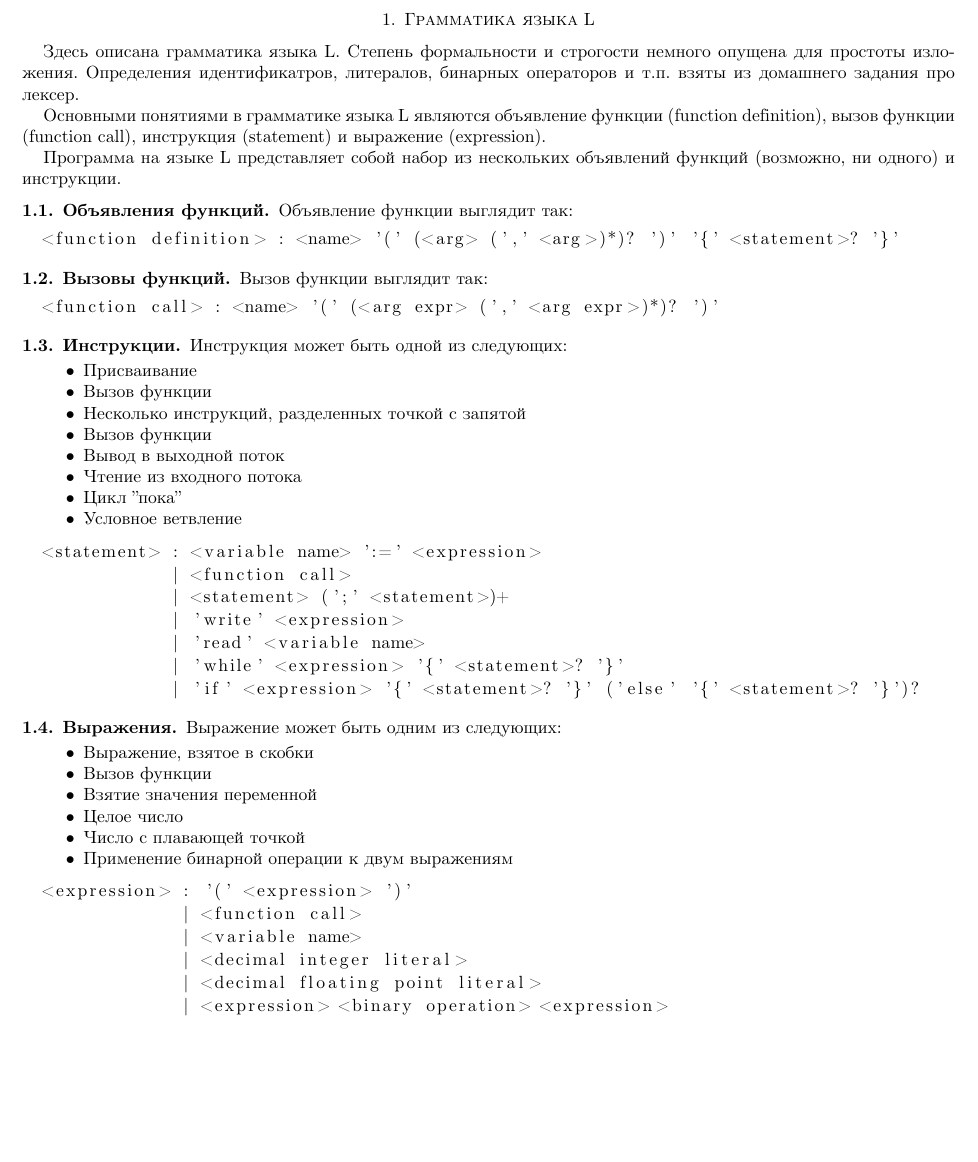
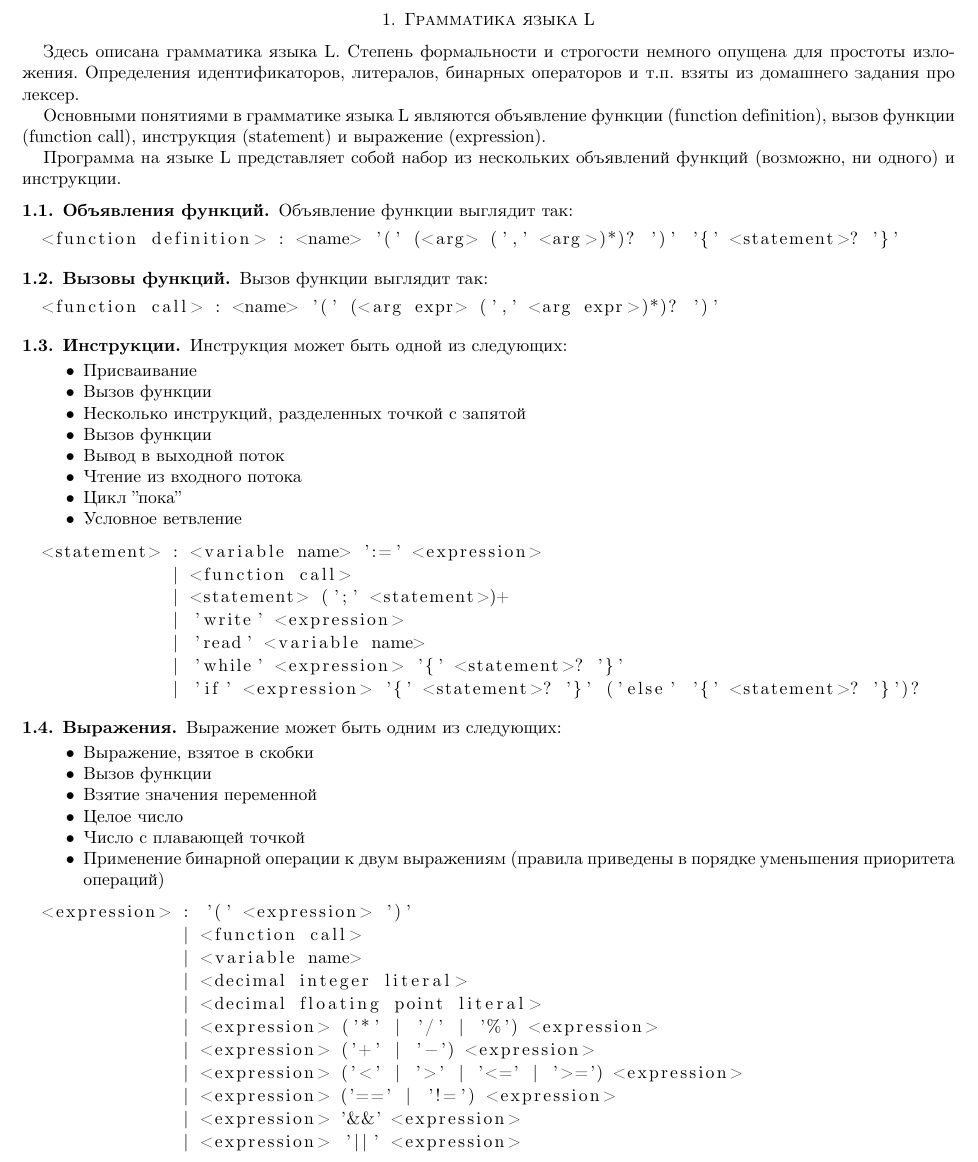
Before and after one commit to eshcherbin/spbau-fl-homework, a LaTeX problem sheet (hw9/grammar.tex): part of the page, cut so that both start at the same text, the shorter picture padded with empty space. Compiled offline with XeLaTeX.

Commit message:
added precendences to the grammar description

```diff
--- a/hw9/grammar.tex
+++ b/hw9/grammar.tex
@@ -16,7 +16,7 @@
   \section{Грамматика языка L}
 
   Здесь описана грамматика языка L. Степень формальности и строгости немного опущена для простоты изложения.
-  Определения идентификатров, литералов, бинарных операторов и т.п. взяты из домашнего задания про лексер.
+  Определения идентификаторов, литералов, бинарных операторов и т.п. взяты из домашнего задания про лексер.
 
   Основными понятиями в грамматике языка L являются объявление функции (function definition), вызов функции (function
   call), инструкция (statement) и выражение (expression).
@@ -71,7 +71,7 @@
       \item Взятие значения переменной
       \item Целое число
       \item Число с плавающей точкой
-      \item Применение бинарной операции к двум выражениям
+      \item Применение бинарной операции к двум выражениям (правила приведены в порядке уменьшения приоритета операций)
   \end{itemize}
 
   \begin{lstlisting}
@@ -80,7 +80,12 @@
                | <variable name>
                | <decimal integer literal>
                | <decimal floating point literal>
-               | <expression> <binary operation> <expression>
+               | <expression> ('*' | '/' | '%') <expression>
+               | <expression> ('+' | '-') <expression>
+               | <expression> ('<' | '>' | '<=' | '>=') <expression>
+               | <expression> ('==' | '!=') <expression>
+               | <expression> '&&' <expression>
+               | <expression> '||' <expression>
   \end{lstlisting}
 
 \end{document}
```
Also changed, not shown: hw9/grammar.pdf.
